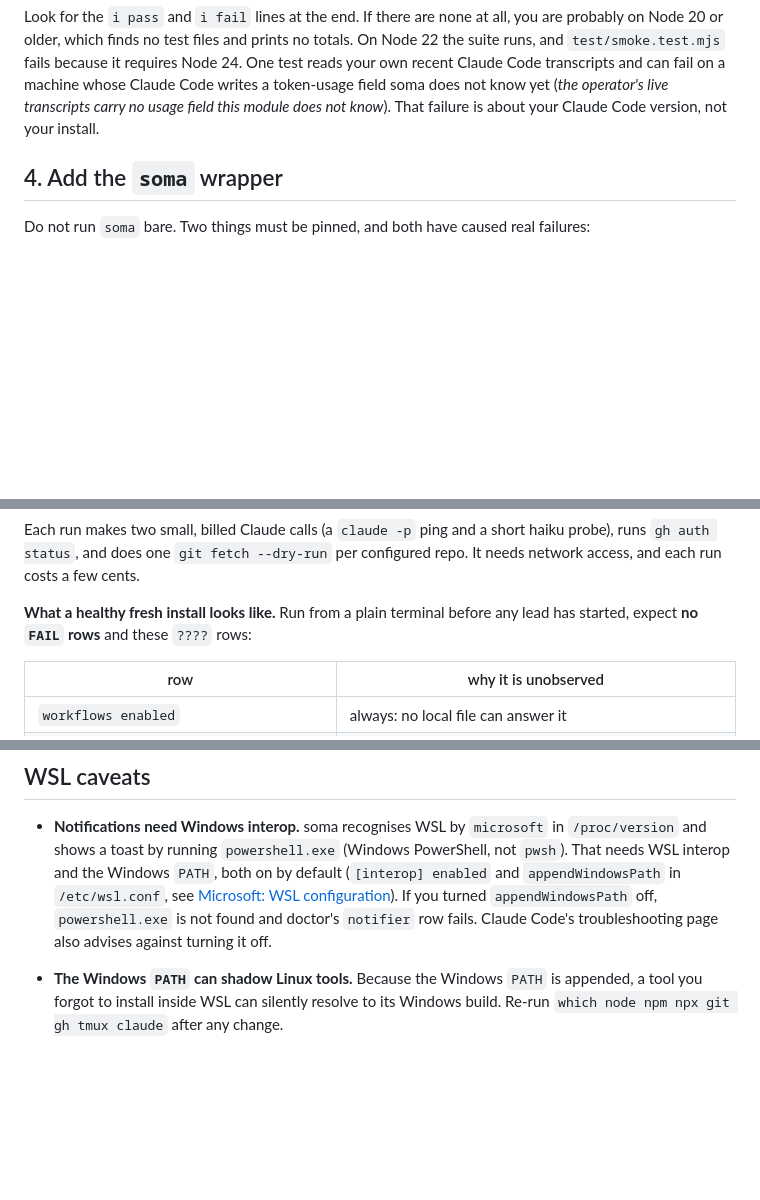
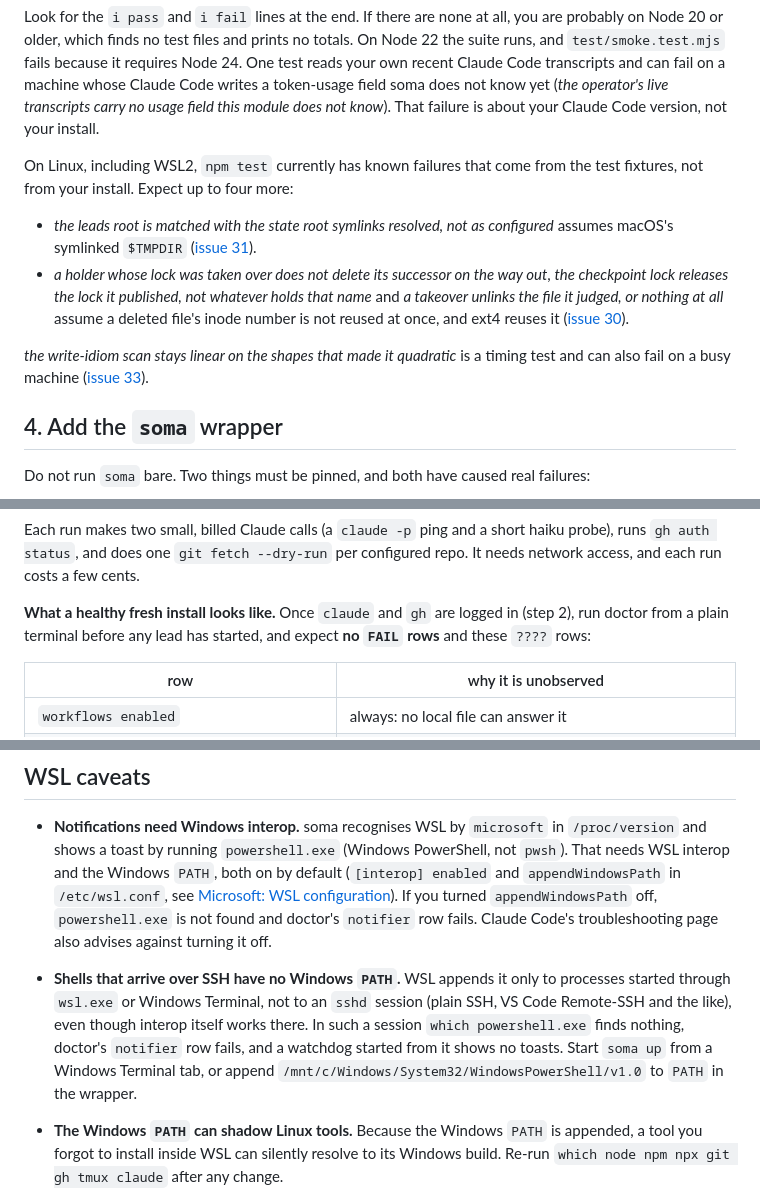
Before and after one commit to Gautam5471/claude-soma-lite, a Markdown page: docs/install/windows.md, 3 parts joined by grey strips. Drawn GitHub-style; blank space fills up the shorter version.

```diff
--- a/docs/install/windows.md
+++ b/docs/install/windows.md
@@ -193,6 +200,22 @@ Node 20 or older, which finds no test files and prints no totals. On Node 22 the
 Code transcripts and can fail on a machine whose Claude Code writes a token-usage field soma does
 not know yet (*the operator's live transcripts carry no usage field this module does not know*).
 That failure is about your Claude Code version, not your install.
+
+On Linux, including WSL2, `npm test` currently has known failures that come from the test
+fixtures, not from your install. Expect up to four more:
+
+- *the leads root is matched with the state root symlinks resolved, not as configured* assumes
+  macOS's symlinked `$TMPDIR`
+  ([issue 31](https://github.com/techfreakworm/claude-soma-lite/issues/31)).
+- *a holder whose lock was taken over does not delete its successor on the way out*, *the
+  checkpoint lock releases the lock it published, not whatever holds that name* and *a takeover
+  unlinks the file it judged, or nothing at all* assume a deleted file's inode number is not
+  reused at once, and ext4 reuses it
+  ([issue 30](https://github.com/techfreakworm/claude-soma-lite/issues/30)).
+
+*the write-idiom scan stays linear on the shapes that made it quadratic* is a timing test and can
+also fail on a busy machine
+([issue 33](https://github.com/techfreakworm/claude-soma-lite/issues/33)).
 
 ## 4. Add the `soma` wrapper
 
@@ -335,8 +363,9 @@ Each run makes two small, billed Claude calls (a `claude -p` ping and a short ha
 `gh auth status`, and does one `git fetch --dry-run` per configured repo. It needs network access,
 and each run costs a few cents.
 
-**What a healthy fresh install looks like.** Run from a plain terminal before any lead has started,
-expect **no `FAIL` rows** and these `????` rows:
+**What a healthy fresh install looks like.** Once `claude` and `gh` are logged in (step 2), run
+doctor from a plain terminal before any lead has started, and expect **no `FAIL` rows** and these
+`????` rows:
 
 | row | why it is unobserved |
 |---|---|
@@ -449,6 +482,12 @@ Claude Code upgrade.
   in `/etc/wsl.conf`, see [Microsoft: WSL configuration](https://learn.microsoft.com/en-us/windows/wsl/wsl-config)).
   If you turned `appendWindowsPath` off, `powershell.exe` is not found and doctor's `notifier` row
   fails. Claude Code's troubleshooting page also advises against turning it off.
+- **Shells that arrive over SSH have no Windows `PATH`.** WSL appends it only to processes started
+  through `wsl.exe` or Windows Terminal, not to an `sshd` session (plain SSH, VS Code Remote-SSH
+  and the like), even though interop itself works there. In such a session `which powershell.exe`
+  finds nothing, doctor's `notifier` row fails, and a watchdog started from it shows no toasts.
+  Start `soma up` from a Windows Terminal tab, or append
+  `/mnt/c/Windows/System32/WindowsPowerShell/v1.0` to `PATH` in the wrapper.
 - **The Windows `PATH` can shadow Linux tools.** Because the Windows `PATH` is appended, a tool you
   forgot to install inside WSL can silently resolve to its Windows build. Re-run
   `which node npm npx git gh tmux claude` after any change.
```
Also changed, not shown: other parts of docs/install/windows.md (+17 -1 lines), README.md (+4 -0 lines), docs/install/linux.md (+34 -2 lines).
